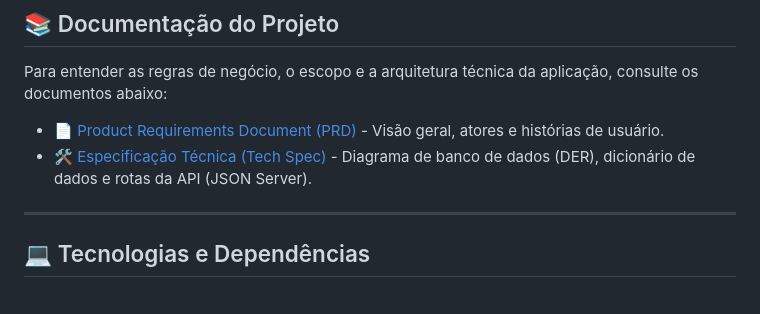
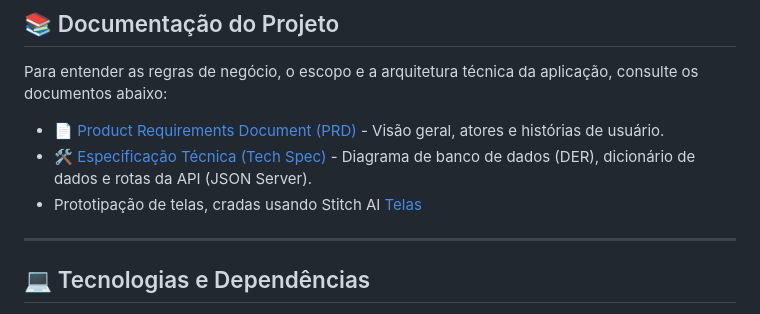
Before and after one commit to Jotta-A/dish-diary, a Markdown page: README.md, the part around the change. Drawn GitHub-style.

```diff
--- a/README.md
+++ b/README.md
@@ -11,6 +11,7 @@ Para entender as regras de negócio, o escopo e a arquitetura técnica da aplica
 
 - [📄 Product Requirements Document (PRD)](./docs/prd.md) - Visão geral, atores e histórias de usuário.
 - [🛠️ Especificação Técnica (Tech Spec)](./docs/spec.md) - Diagrama de banco de dados (DER), dicionário de dados e rotas da API (JSON Server).
+- Prototipação de telas, cradas usando Stitch AI [Telas](https://stitch.withgoogle.com/projects/11458277076774824374)
 
 ---
 
```
